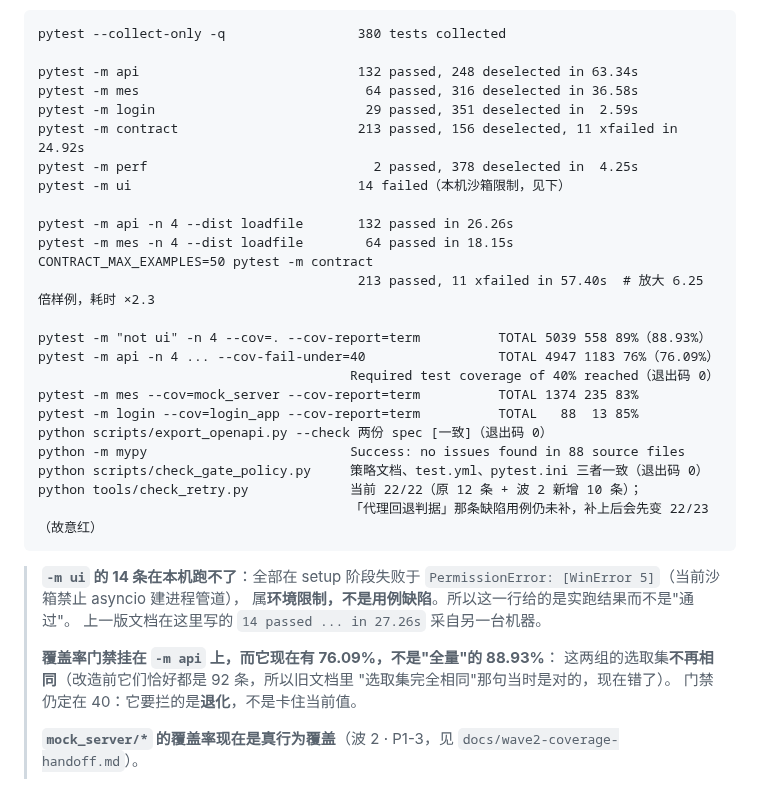
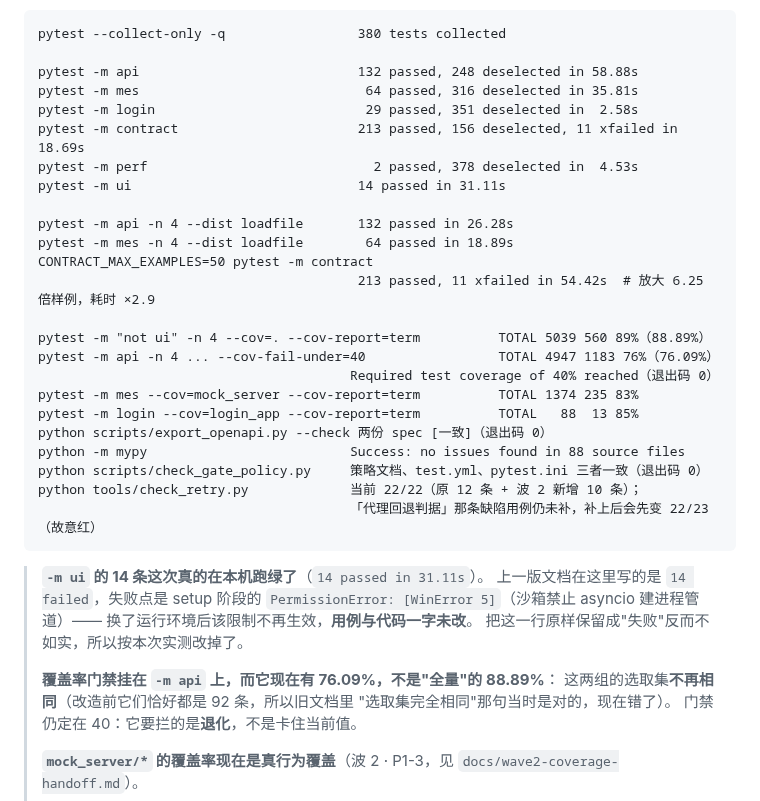
Before and after one commit to lefan17/auto-test-demo, a Markdown page: README.md, the part around the change. Rendered like a GitHub page.

Commit message:
docs: 实测数字换成整合后重跑的值并修正两处口径
本机这次把 UI 那 14 条真跑绿了（环境限制不再生效，用例未改），README 里留着的 14 failed 已按实况改写。CHANGELOG 门禁一节的 marker 数与 smoke/regression 条数同步到最终值。

````diff
--- a/README.md
+++ b/README.md
@@ -493,19 +493,19 @@ pytest --html=report.html --self-contained-html
 ```text
 pytest --collect-only -q                 380 tests collected
 
-pytest -m api                            132 passed, 248 deselected in 63.34s
-pytest -m mes                             64 passed, 316 deselected in 36.58s
-pytest -m login                           29 passed, 351 deselected in  2.59s
-pytest -m contract                       213 passed, 156 deselected, 11 xfailed in 24.92s
-pytest -m perf                             2 passed, 378 deselected in  4.25s
-pytest -m ui                             14 failed（本机沙箱限制，见下）
+pytest -m api                            132 passed, 248 deselected in 58.88s
+pytest -m mes                             64 passed, 316 deselected in 35.81s
+pytest -m login                           29 passed, 351 deselected in  2.58s
+pytest -m contract                       213 passed, 156 deselected, 11 xfailed in 18.69s
+pytest -m perf                             2 passed, 378 deselected in  4.53s
+pytest -m ui                             14 passed in 31.11s
 
-pytest -m api -n 4 --dist loadfile       132 passed in 26.26s
-pytest -m mes -n 4 --dist loadfile        64 passed in 18.15s
+pytest -m api -n 4 --dist loadfile       132 passed in 26.28s
+pytest -m mes -n 4 --dist loadfile        64 passed in 18.89s
 CONTRACT_MAX_EXAMPLES=50 pytest -m contract
-                                         213 passed, 11 xfailed in 57.40s  # 放大 6.25 倍样例，耗时 ×2.3
+                                         213 passed, 11 xfailed in 54.42s  # 放大 6.25 倍样例，耗时 ×2.9
 
-pytest -m "not ui" -n 4 --cov=. --cov-report=term          TOTAL 5039 558 89%（88.93%）
+pytest -m "not ui" -n 4 --cov=. --cov-report=term          TOTAL 5039 560 89%（88.89%）
 pytest -m api -n 4 ... --cov-fail-under=40                 TOTAL 4947 1183 76%（76.09%）
                                         Required test coverage of 40% reached（退出码 0）
 pytest -m mes --cov=mock_server --cov-report=term          TOTAL 1374 235 83%
@@ -517,12 +517,13 @@ python tools/check_retry.py             当前 22/22（原 12 条 + 波 2 新增
                                         「代理回退判据」那条缺陷用例仍未补，补上后会先变 22/23（故意红）
 ```
 
-> **`-m ui` 的 14 条在本机跑不了**：全部在 setup 阶段失败于
-> `PermissionError: [WinError 5]`（当前沙箱禁止 asyncio 建进程管道），
-> 属**环境限制，不是用例缺陷**。所以这一行给的是实跑结果而不是"通过"。
-> 上一版文档在这里写的 `14 passed ... in 27.26s` 采自另一台机器。
+> **`-m ui` 的 14 条这次真的在本机跑绿了**（`14 passed in 31.11s`）。
+> 上一版文档在这里写的是 `14 failed`，失败点是 setup 阶段的
+> `PermissionError: [WinError 5]`（沙箱禁止 asyncio 建进程管道）——
+> 换了运行环境后该限制不再生效，**用例与代码一字未改**。
+> 把这一行原样保留成"失败"反而不如实，所以按本次实测改掉了。
 >
-> **覆盖率门禁挂在 `-m api` 上，而它现在有 76.09%，不是"全量"的 88.93%**：
+> **覆盖率门禁挂在 `-m api` 上，而它现在有 76.09%，不是"全量"的 88.89%**：
 > 这两组的选取集**不再相同**（改造前它们恰好都是 92 条，所以旧文档里
 > "选取集完全相同"那句当时是对的，现在错了）。
 > 门禁仍定在 40：它要拦的是**退化**，不是卡住当前值。
````
Also changed, not shown: CHANGELOG.md (+3 -2 lines).
